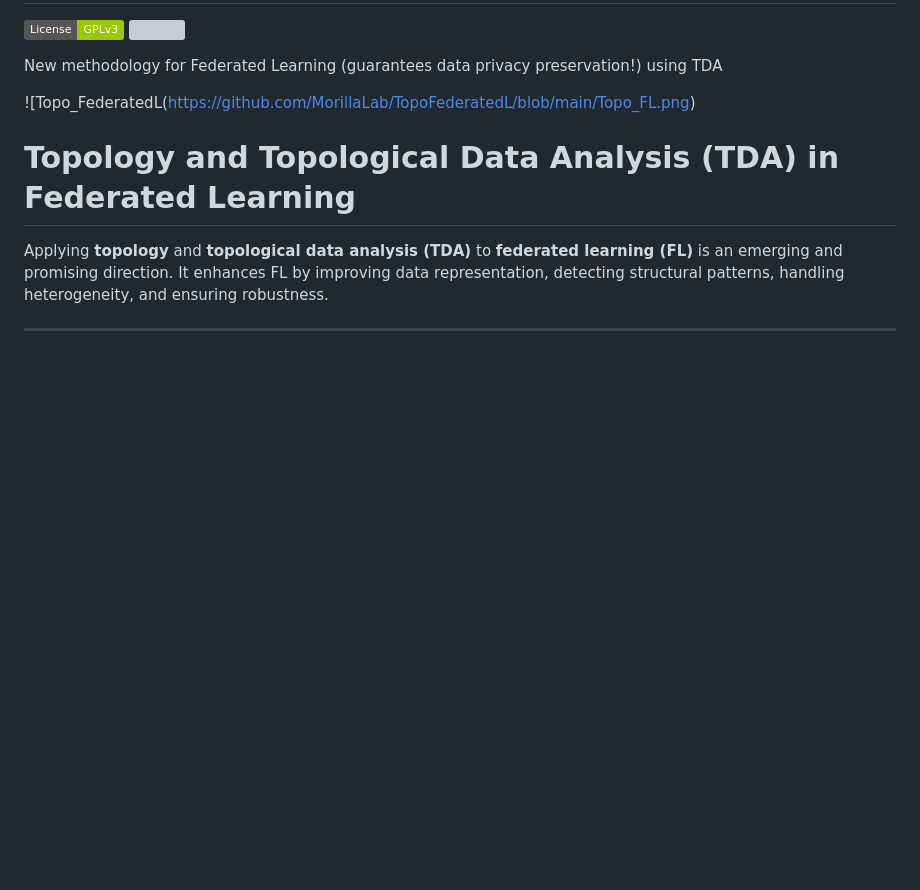
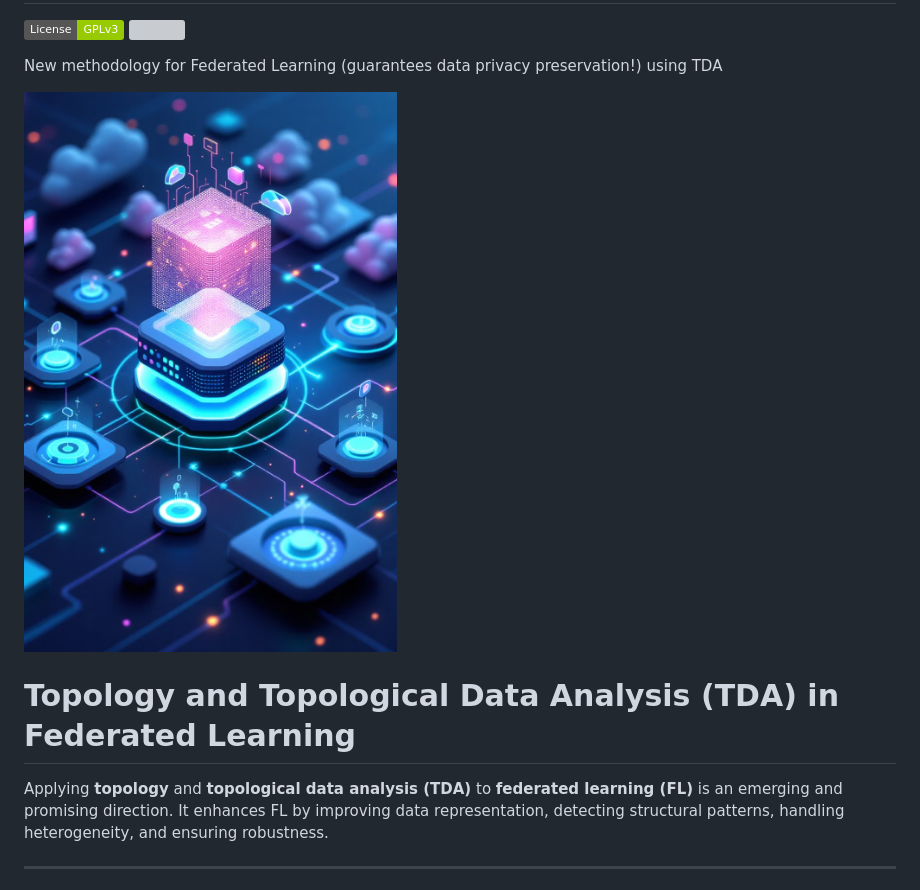
Before and after one commit to MorillaLab/TopoFederatedL, a Markdown page: README.md, the part around the change. Drawn GitHub-style; badges without logos; blank space fills up the shorter version; grey boxes are pictures that could not be loaded.

```diff
--- a/README.md
+++ b/README.md
@@ -12,7 +12,7 @@
 
 New methodology for Federated Learning (guarantees data privacy preservation!) using TDA
 
-![Topo_FederatedL(https://github.com/MorillaLab/TopoFederatedL/blob/main/Topo_FL.png)
+![Topo_FederatedL](https://github.com/MorillaLab/TopoFederatedL/blob/main/Topo_FL.png)
 
 # Topology and Topological Data Analysis (TDA) in Federated Learning
 
```
